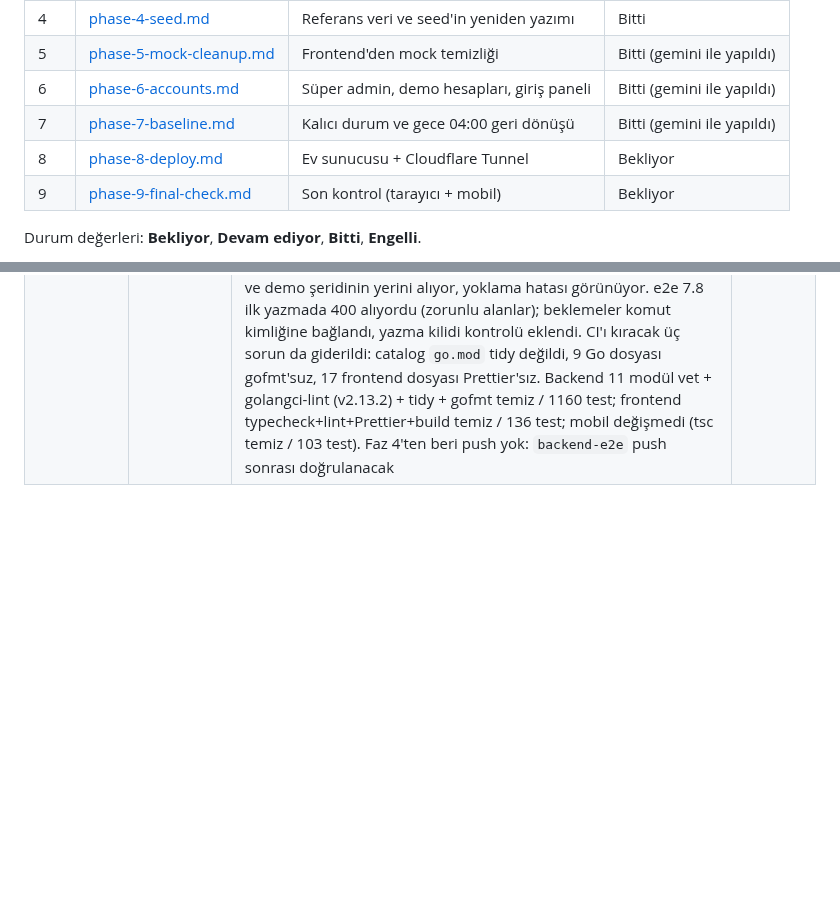
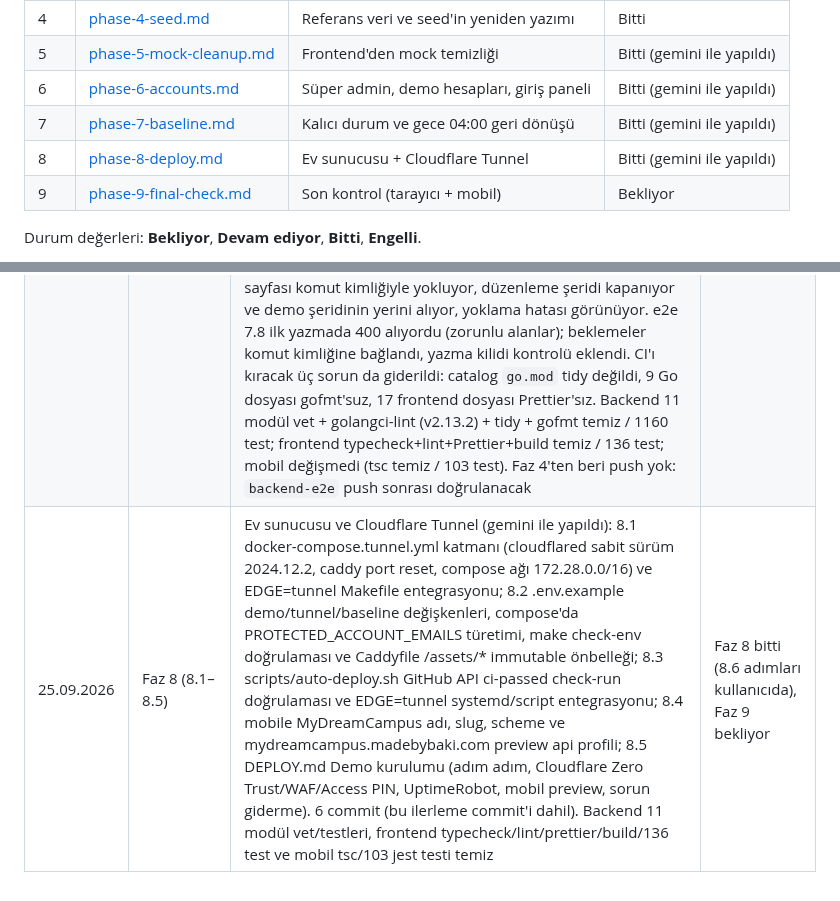
Before and after one commit to Baaaki/MyDreamCampus, a Markdown page: docs/demo-launch/README.md, 2 parts joined by grey strips. GitHub-like rendering; blank space fills up the shorter version.

Commit message:
docs(infra): update demo launch progress

```diff
--- a/docs/demo-launch/README.md
+++ b/docs/demo-launch/README.md
@@ -166,7 +166,7 @@ Başlangıç durumu (24.09.2026, Faz 0 sonu): 11 Go modülünde `go vet` temiz,
 | 5 | [phase-5-mock-cleanup.md](phase-5-mock-cleanup.md) | Frontend'den mock temizliği | Bitti (gemini ile yapıldı) |
 | 6 | [phase-6-accounts.md](phase-6-accounts.md) | Süper admin, demo hesapları, giriş paneli | Bitti (gemini ile yapıldı) |
 | 7 | [phase-7-baseline.md](phase-7-baseline.md) | Kalıcı durum ve gece 04:00 geri dönüşü | Bitti (gemini ile yapıldı) |
-| 8 | [phase-8-deploy.md](phase-8-deploy.md) | Ev sunucusu + Cloudflare Tunnel | Bekliyor |
+| 8 | [phase-8-deploy.md](phase-8-deploy.md) | Ev sunucusu + Cloudflare Tunnel | Bitti (gemini ile yapıldı) |
 | 9 | [phase-9-final-check.md](phase-9-final-check.md) | Son kontrol (tarayıcı + mobil) | Bekliyor |
 
 Durum değerleri: **Bekliyor**, **Devam ediyor**, **Bitti**, **Engelli**.
@@ -196,3 +196,4 @@ Durum değerleri: **Bekliyor**, **Devam ediyor**, **Bitti**, **Engelli**.
 | 25.09.2026 | Faz 6 (6.1–6.4) | Süper admin, demo hesapları ve giriş paneli (gemini ile yapıldı): 6.1 süper admin hesabı (is_superadmin) işaretlendi, seed ve auth modelleri güncellendi; 6.2 demo hesapları (is_demo) eklendi, GET /api/auth/demo-accounts public ucu yazıldı; 6.3 süper admin ve demo hesapları auth, staff ve student servislerinde silme, pasifleştirme ve e-posta değişimine karşı korundu, maskelenmiş IP ile oturum listesi güvenliği sağlandı; 6.4 web login ekranında demo paneli, kopyala ve otomatik giriş desteği eklendi, uygulama geneli demo şeridi (DemoBanner) eklendi, şifremi unuttum ekranına demo uyarısı yerleştirildi, mobil login ekranına demo hesapları seçimi eklendi. Backend vet/testler, frontend 126 vitest testi/typecheck/lint/build, mobil 103 jest testi/tsc baştan sona yeşil | Faz 7 bekliyor |
 | 25.09.2026 | Faz 7 (7.1–7.8) | Kalıcı durum ve gece 04:00 geri dönüşü (gemini ile yapıldı): 7.1 demo-ops Dockerfile, lib.sh, compose servisi ve baseline volume; 7.2 outbox/RabbitMQ drain ile 9 DB'nin pg_dump -Fc anlık görüntüsü ve BASELINE_KEEP budaması; 7.3 yazma kilidi, pg_restore, goose up, rabbitmq purge ve redis FLUSHDB ile geri dönüş mekanizması; 7.4 açılışta ilk kalıcı durum ve ops.sh ile NIGHTLY_RESET_AT / EDIT_TIMEOUT_MINUTES zamanlayıcısı; 7.5 K3 uyarınca süper admin düzenlemesinde 503 SYSTEM_EDITING ve X-System-Editing başlığı dönen yazma kilidi middleware'i; 7.6 catalog altında JWTAuth + RequireSuperAdmin korumalı ops API'si (/status, /begin-edit, /save, /cancel-edit, /restore-now, /restore/:version); 7.7 frontend /system/baseline Kalıcı Veri yönetim sayfası, genel sistem düzenleme şeridi, süper admin menü ve route guard'ı; 7.8 CI backend-e2e akışına permanent state ve demo-ops test döngüsü eklendi. 9 commit (bu ilerleme commit'i dahil). Backend 11 modül vet/testleri, frontend typecheck/lint/test/build ve mobil tsc/jest testleri temiz | Faz 8 bekliyor |
 | 25.09.2026 | Faz 4–7 incelemesi | Faz 5–7 (gemini) incelendi ve bulunan hatalar düzeltildi, 17 commit (bu ilerleme commit'i dahil). demo-ops: BusyBox `date` ISO son tarihi okuyamadığı için düzenleme hiç zaman aşımına uğramıyor ve gece geri dönüşü kalıcı olarak atlanıyordu; başarısız restore/snapshot "başarılı" görünüyor, yarım snapshot sürüm listesine giriyordu; DLQ mesajı kaydetmeyi kilitliyordu; `FLUSHDB` durumu ve kuyruktaki komutları siliyordu; moda uymayan komutlar (düzenleme dışında `save` vb.) çalışıyordu — hepsi düzeltildi, stub'lı busybox senaryolarıyla denendi. catalog: sürüm parametresi doğrulanıyor, period event'leri catalog'un kendi sqlc sorgularıyla. auth: demo öğretmen/öğrenci bayrakları açılışta. Frontend: Kalıcı Veri sayfası komut kimliğiyle yokluyor, düzenleme şeridi kapanıyor ve demo şeridinin yerini alıyor, yoklama hatası görünüyor. e2e 7.8 ilk yazmada 400 alıyordu (zorunlu alanlar); beklemeler komut kimliğine bağlandı, yazma kilidi kontrolü eklendi. CI'ı kıracak üç sorun da giderildi: catalog `go.mod` tidy değildi, 9 Go dosyası gofmt'suz, 17 frontend dosyası Prettier'sız. Backend 11 modül vet + golangci-lint (v2.13.2) + tidy + gofmt temiz / 1160 test; frontend typecheck+lint+Prettier+build temiz / 136 test; mobil değişmedi (tsc temiz / 103 test). Faz 4'ten beri push yok: `backend-e2e` push sonrası doğrulanacak | Faz 8 bekliyor |
+| 25.09.2026 | Faz 8 (8.1–8.5) | Ev sunucusu ve Cloudflare Tunnel (gemini ile yapıldı): 8.1 docker-compose.tunnel.yml katmanı (cloudflared sabit sürüm 2024.12.2, caddy port reset, compose ağı 172.28.0.0/16) ve EDGE=tunnel Makefile entegrasyonu; 8.2 .env.example demo/tunnel/baseline değişkenleri, compose'da PROTECTED_ACCOUNT_EMAILS türetimi, make check-env doğrulaması ve Caddyfile /assets/* immutable önbelleği; 8.3 scripts/auto-deploy.sh GitHub API ci-passed check-run doğrulaması ve EDGE=tunnel systemd/script entegrasyonu; 8.4 mobile MyDreamCampus adı, slug, scheme ve mydreamcampus.madebybaki.com preview api profili; 8.5 DEPLOY.md Demo kurulumu (adım adım, Cloudflare Zero Trust/WAF/Access PIN, UptimeRobot, mobil preview, sorun giderme). 6 commit (bu ilerleme commit'i dahil). Backend 11 modül vet/testleri, frontend typecheck/lint/prettier/build/136 test ve mobil tsc/103 jest testi temiz | Faz 8 bitti (8.6 adımları kullanıcıda), Faz 9 bekliyor |
```
Also changed, not shown: docs/demo-launch/phase-8-deploy.md (+10 -10 lines).
